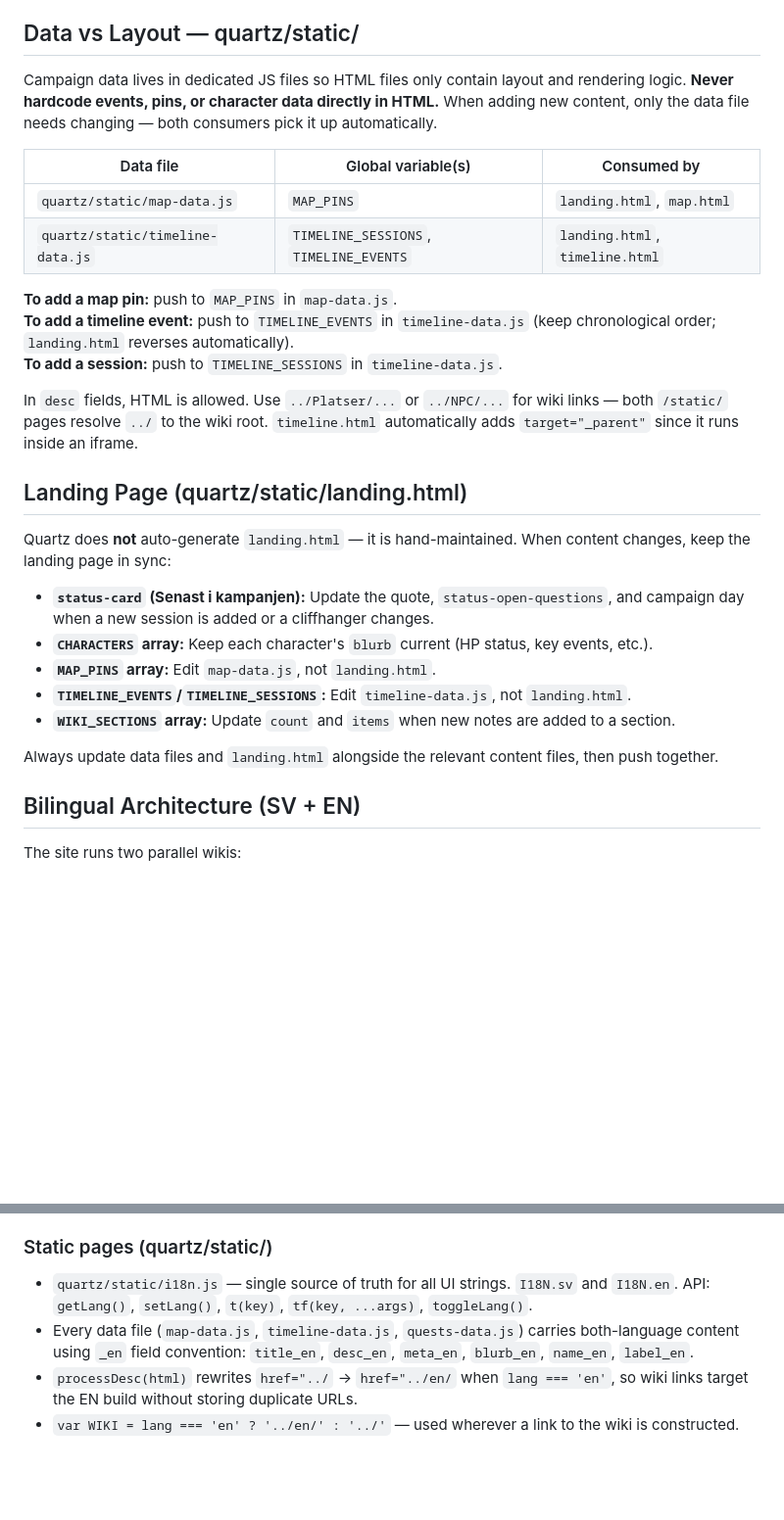
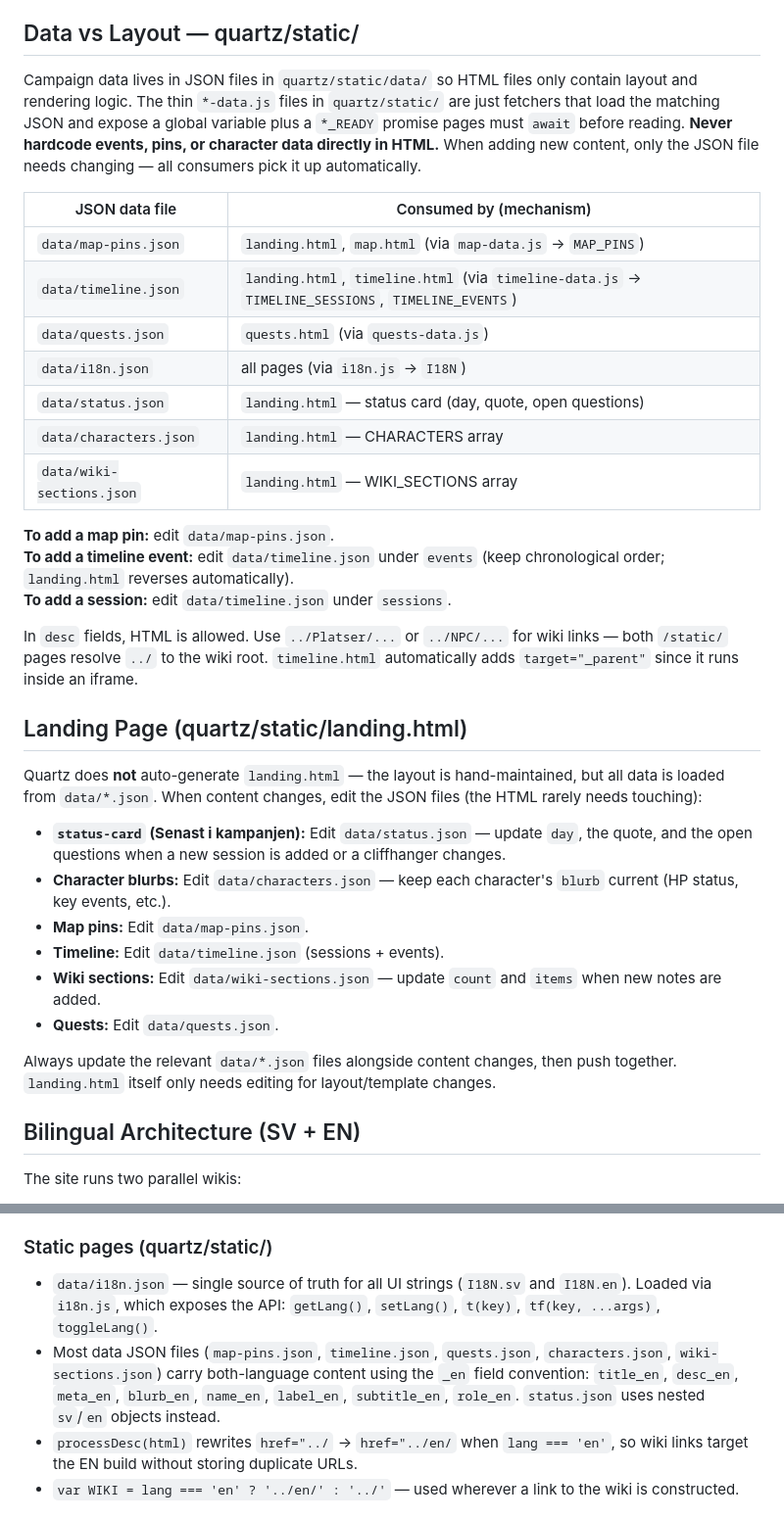
Before and after one commit to Seyo/frostmaiden-campaign, a Markdown page: CLAUDE.md, 2 parts joined by grey strips. Shown at 98% size. GitHub-like rendering; blank space fills up the shorter version.

Commit message:
docs: update CLAUDE.md to point at JSON data files
After the data-extraction refactor (cb0ae9c), campaign data lives
in quartz/static/data/*.json — the *-data.js files in
quartz/static/ are just fetchers. Updates the "Data vs Layout",
"Landing Page", and "Bilingual Architecture" sections to reference
the JSON files directly so future edits land in the right place.

Also documents the data files added by the refactor (status.json,
characters.json, wiki-sections.json) and notes that status.json
uses nested sv/en objects rather than the _en suffix convention.

Co-Authored-By: Claude Opus 4.7 (1M context) <noreply@anthropic.com>

```diff
--- a/CLAUDE.md
+++ b/CLAUDE.md
@@ -36,30 +36,36 @@ There are no build/test/lint commands. To preview locally: `npx quartz build --s
 
 ## Data vs Layout — quartz/static/
 
-Campaign data lives in dedicated JS files so HTML files only contain layout and rendering logic. **Never hardcode events, pins, or character data directly in HTML.** When adding new content, only the data file needs changing — both consumers pick it up automatically.
+Campaign data lives in JSON files in `quartz/static/data/` so HTML files only contain layout and rendering logic. The thin `*-data.js` files in `quartz/static/` are just fetchers that load the matching JSON and expose a global variable plus a `*_READY` promise pages must `await` before reading. **Never hardcode events, pins, or character data directly in HTML.** When adding new content, only the JSON file needs changing — all consumers pick it up automatically.
 
-| Data file | Global variable(s) | Consumed by |
-|---|---|---|
-| `quartz/static/map-data.js` | `MAP_PINS` | `landing.html`, `map.html` |
-| `quartz/static/timeline-data.js` | `TIMELINE_SESSIONS`, `TIMELINE_EVENTS` | `landing.html`, `timeline.html` |
+| JSON data file | Consumed by (mechanism) |
+|---|---|
+| `data/map-pins.json` | `landing.html`, `map.html` (via `map-data.js` → `MAP_PINS`) |
+| `data/timeline.json` | `landing.html`, `timeline.html` (via `timeline-data.js` → `TIMELINE_SESSIONS`, `TIMELINE_EVENTS`) |
+| `data/quests.json` | `quests.html` (via `quests-data.js`) |
+| `data/i18n.json` | all pages (via `i18n.js` → `I18N`) |
+| `data/status.json` | `landing.html` — status card (day, quote, open questions) |
+| `data/characters.json` | `landing.html` — CHARACTERS array |
+| `data/wiki-sections.json` | `landing.html` — WIKI_SECTIONS array |
 
-**To add a map pin:** push to `MAP_PINS` in `map-data.js`.
-**To add a timeline event:** push to `TIMELINE_EVENTS` in `timeline-data.js` (keep chronological order; `landing.html` reverses automatically).
-**To add a session:** push to `TIMELINE_SESSIONS` in `timeline-data.js`.
+**To add a map pin:** edit `data/map-pins.json`.
+**To add a timeline event:** edit `data/timeline.json` under `events` (keep chronological order; `landing.html` reverses automatically).
+**To add a session:** edit `data/timeline.json` under `sessions`.
 
 In `desc` fields, HTML is allowed. Use `../Platser/...` or `../NPC/...` for wiki links — both `/static/` pages resolve `../` to the wiki root. `timeline.html` automatically adds `target="_parent"` since it runs inside an iframe.
 
 ## Landing Page (quartz/static/landing.html)
 
-Quartz does **not** auto-generate `landing.html` — it is hand-maintained. When content changes, keep the landing page in sync:
+Quartz does **not** auto-generate `landing.html` — the layout is hand-maintained, but all data is loaded from `data/*.json`. When content changes, edit the JSON files (the HTML rarely needs touching):
 
-- **`status-card` (Senast i kampanjen):** Update the quote, `status-open-questions`, and campaign day when a new session is added or a cliffhanger changes.
-- **`CHARACTERS` array:** Keep each character's `blurb` current (HP status, key events, etc.).
-- **`MAP_PINS` array:** Edit `map-data.js`, not `landing.html`.
-- **`TIMELINE_EVENTS`/`TIMELINE_SESSIONS`:** Edit `timeline-data.js`, not `landing.html`.
-- **`WIKI_SECTIONS` array:** Update `count` and `items` when new notes are added to a section.
+- **`status-card` (Senast i kampanjen):** Edit `data/status.json` — update `day`, the quote, and the open questions when a new session is added or a cliffhanger changes.
+- **Character blurbs:** Edit `data/characters.json` — keep each character's `blurb` current (HP status, key events, etc.).
+- **Map pins:** Edit `data/map-pins.json`.
+- **Timeline:** Edit `data/timeline.json` (sessions + events).
+- **Wiki sections:** Edit `data/wiki-sections.json` — update `count` and `items` when new notes are added.
+- **Quests:** Edit `data/quests.json`.
 
-Always update data files and `landing.html` alongside the relevant content files, then push together.
+Always update the relevant `data/*.json` files alongside content changes, then push together. `landing.html` itself only needs editing for layout/template changes.
 
 ## Bilingual Architecture (SV + EN)
 
@@ -77,8 +83,8 @@ Both share a single `quartz.layout.ts` and all `quartz/static/` pages.
 
 ### Static pages (quartz/static/)
 
-- `quartz/static/i18n.js` — single source of truth for all UI strings. `I18N.sv` and `I18N.en`. API: `getLang()`, `setLang()`, `t(key)`, `tf(key, ...args)`, `toggleLang()`.
-- Every data file (`map-data.js`, `timeline-data.js`, `quests-data.js`) carries both-language content using `_en` field convention: `title_en`, `desc_en`, `meta_en`, `blurb_en`, `name_en`, `label_en`.
+- `data/i18n.json` — single source of truth for all UI strings (`I18N.sv` and `I18N.en`). Loaded via `i18n.js`, which exposes the API: `getLang()`, `setLang()`, `t(key)`, `tf(key, ...args)`, `toggleLang()`.
+- Most data JSON files (`map-pins.json`, `timeline.json`, `quests.json`, `characters.json`, `wiki-sections.json`) carry both-language content using the `_en` field convention: `title_en`, `desc_en`, `meta_en`, `blurb_en`, `name_en`, `label_en`, `subtitle_en`, `role_en`. `status.json` uses nested `sv`/`en` objects instead.
 - `processDesc(html)` rewrites `href="../` → `href="../en/` when `lang === 'en'`, so wiki links target the EN build without storing duplicate URLs.
 - `var WIKI = lang === 'en' ? '../en/' : '../'` — used wherever a link to the wiki is constructed.
 
```
